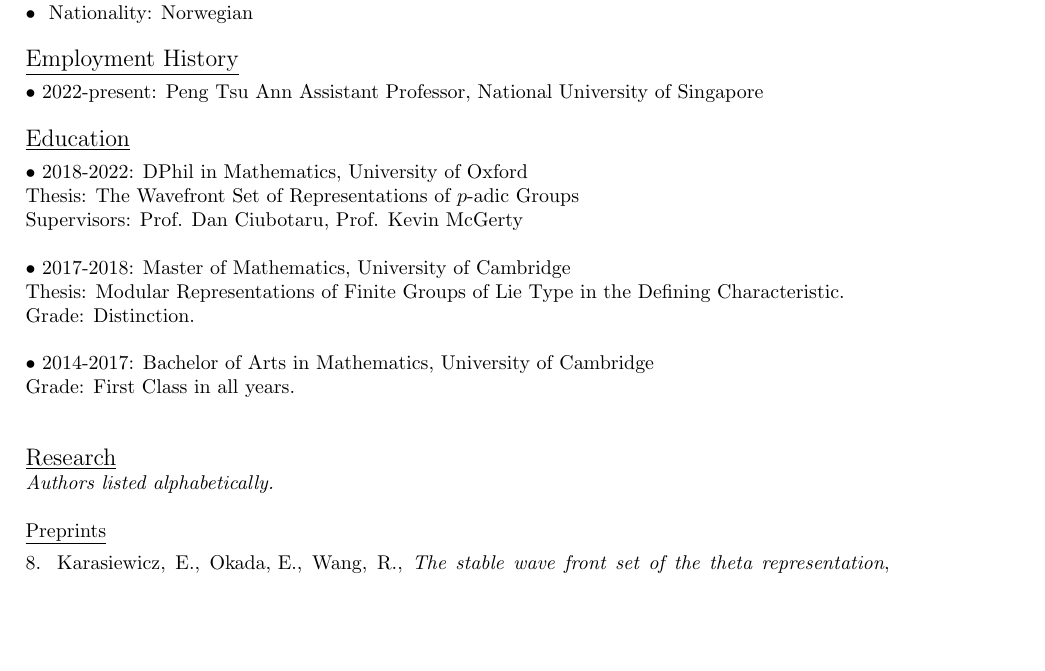
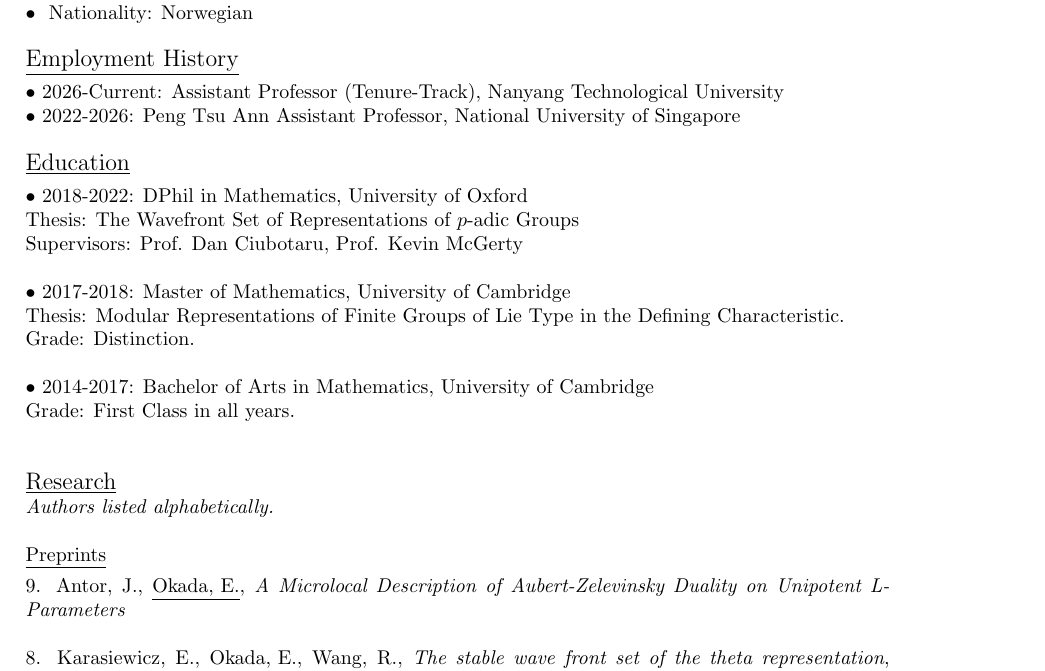
Before and after one commit to emileokada/emileokada.github.io, a LaTeX CV (CV/emile_cv.tex): part of page 1 of 3, cut so that both start at the same text, the shorter picture padded with empty space. Compiled offline with pdfLaTeX.

Commit message:
Updated CV

```diff
--- a/CV/emile_cv.tex
+++ b/CV/emile_cv.tex
@@ -21,7 +21,8 @@
 
 \underline{\large Employment History} \\
 \vskip -8pt
- $\bullet$ {2022-present}: Peng Tsu Ann Assistant Professor, National University of Singapore \\
+ $\bullet$ {2026-Current}: Assistant Professor (Tenure-Track), Nanyang Technological University \\
+ $\bullet$ {2022-2026}: Peng Tsu Ann Assistant Professor, National University of Singapore \\
 \\
 \underline{\large Education} \\
 \vskip -8pt
@@ -43,6 +44,9 @@
 \\
 \underline{Preprints} \\
 \vskip -8pt
+9. {Antor, J., \underline{Okada, E.}}, \textit{A Microlocal Description of Aubert-Zelevinsky Duality on Unipotent L-Parameters} \\% \hfill {\it 2024\/} \\
+%in preparation.  \\
+\\
 8. {Karasiewicz, E., \underline{Okada, E.}, Wang, R.}, \textit{The stable wave front set of the theta representation}, submitted \\% \hfill {\it 2024\/} \\
 %in preparation.  \\
 \\
```
Also changed, not shown: CV/emile_cv.pdf, 3 other files.
